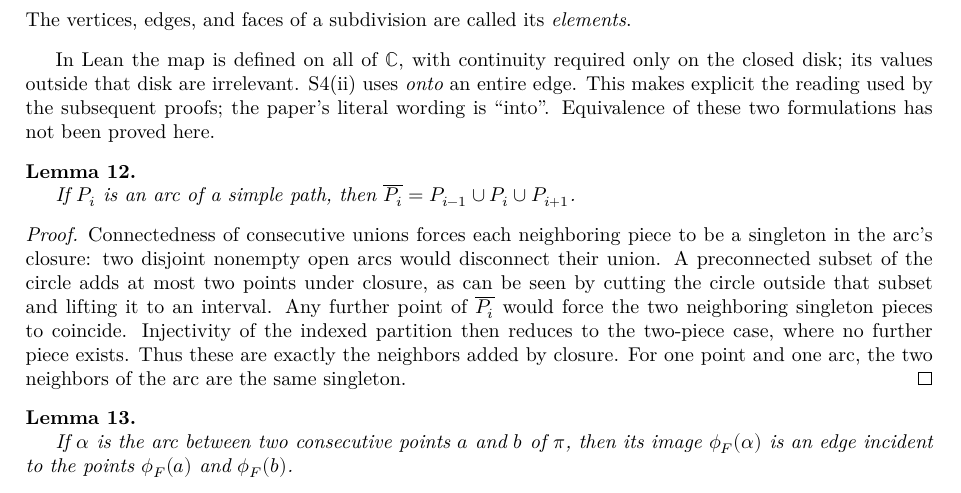
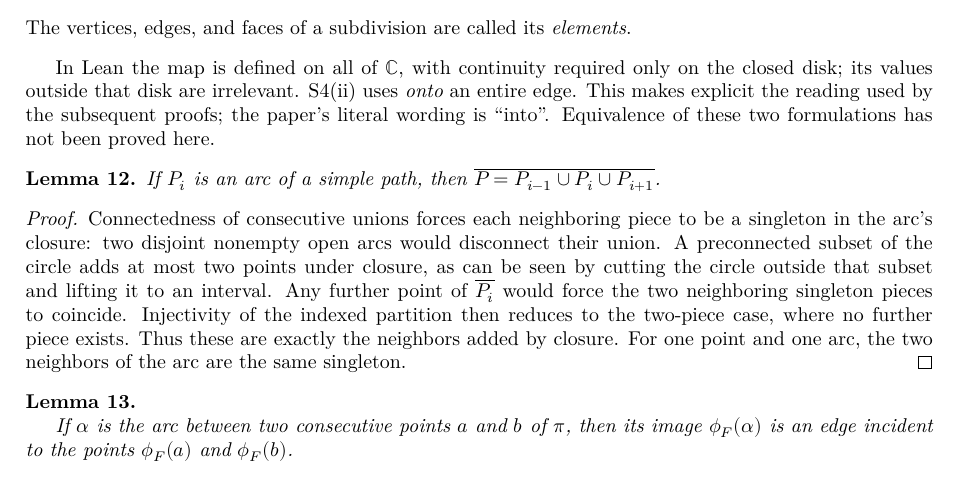
Before and after one commit to colinrford/guibas-stolfi, a LaTeX thesis (blueprint/src/print.tex, which reads blueprint/src/chapter/subdivisions.tex): part of page 5 of 22, cut so that both start at the same text. Compiled offline with XeLaTeX.

Commit message:
update blueprint for alternate lemma, leanok

```diff
--- a/blueprint/src/chapter/subdivisions.tex
+++ b/blueprint/src/chapter/subdivisions.tex
@@ -183,13 +183,13 @@ result below needs that hypothesis, it is stated explicitly.
     % % % consequences of S4, paper pp. 77--78
     \begin{lemma}\label{lem:simple-path-alternate}
       \uses{def:simple-path}
-      %\lean{GuibasStolfi.SimplePath.alternate}
-
+      \lean{GuibasStolfi.SimplePath.alternate}
+      \leanok
       If $P_i$ is an arc of a simple path, then
-      $\overline{P_i}=P_{i-1}\cup P_i\cup P_{i+1}$.
+      $\overline{P_ } = P_{i - 1} \cup P_i \cup P_{i + 1}$.
     \end{lemma}
     \begin{proof}
-
+      \leanok
       Connectedness of consecutive unions forces each neighboring piece to
       be a singleton in the arc's closure: two disjoint nonempty open arcs
       would disconnect their union. A preconnected subset of the circle
```
